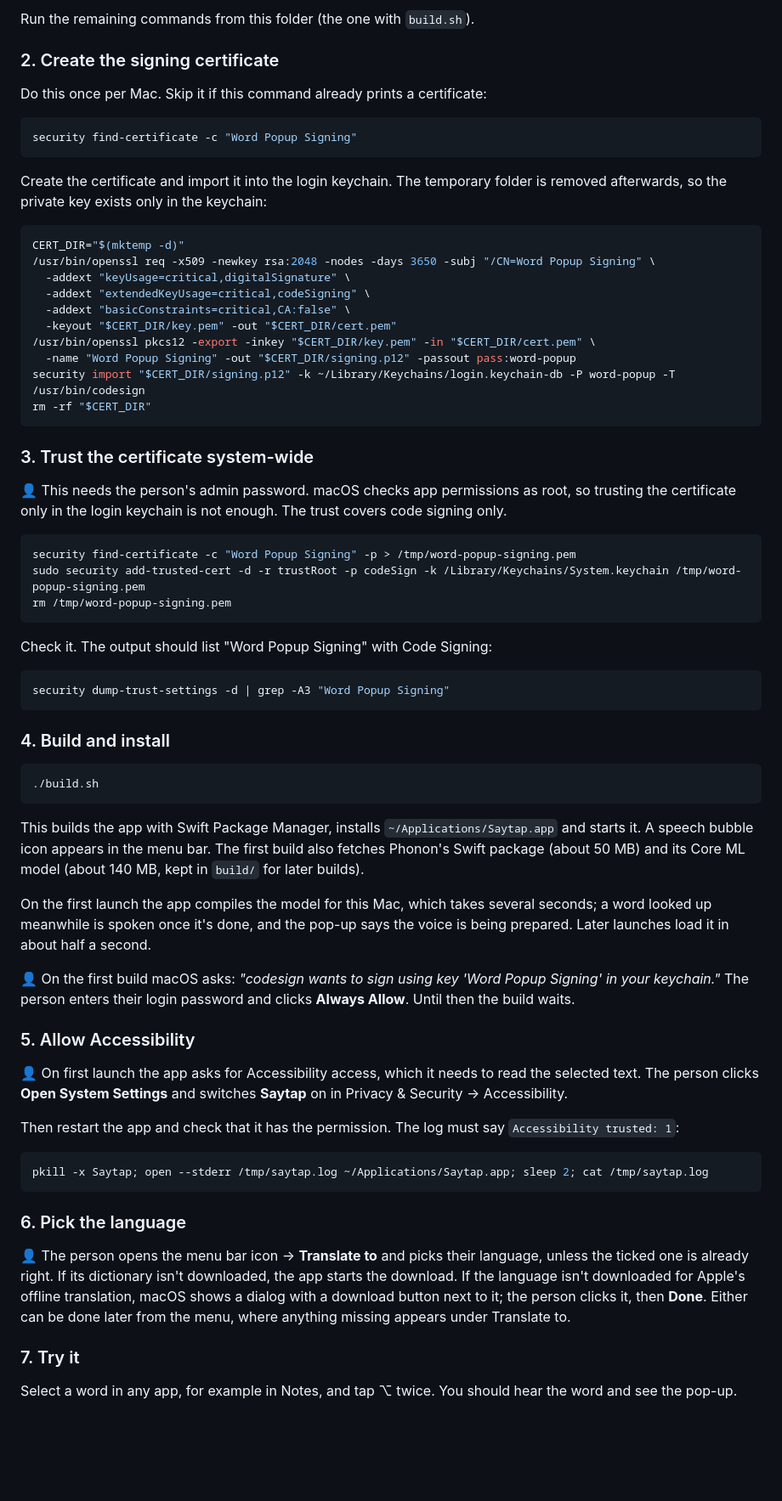
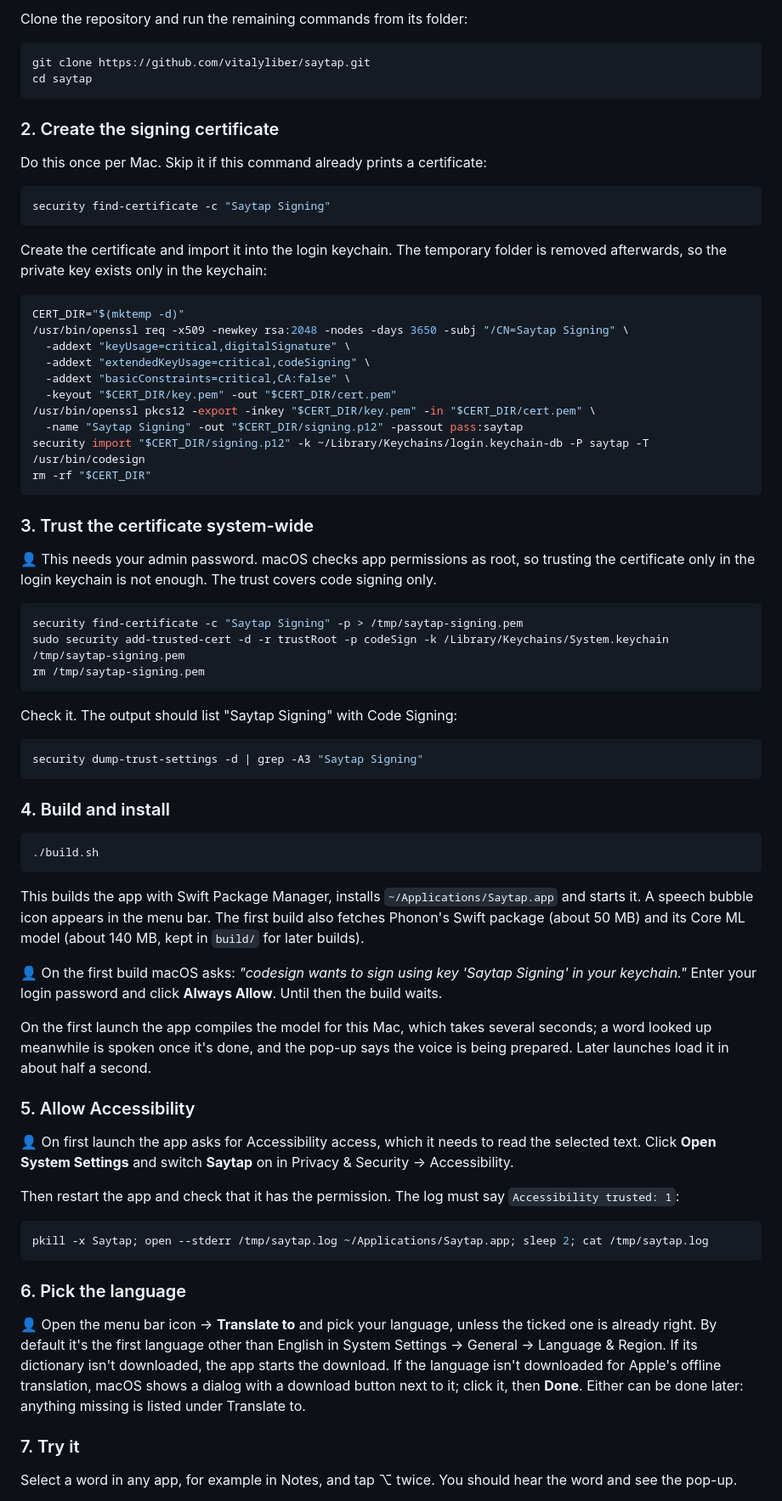
Before and after one commit to vitalyliber/saytap, a Markdown page: README.md, the part around one of its changes. Shown at 85% size. Drawn GitHub-style; blank space fills up the shorter version.

````diff
--- a/README.md
+++ b/README.md
@@ -33,43 +63,48 @@ Run the steps in order. If the Accessibility permission is granted before the ce
 
-Run the remaining commands from this folder (the one with `build.sh`).
+Clone the repository and run the remaining commands from its folder:
+
+```bash
+git clone https://github.com/vitalyliber/saytap.git
+cd saytap
+```
 
 ### 2. Create the signing certificate
 
 Do this once per Mac. Skip it if this command already prints a certificate:
 
 ```bash
-security find-certificate -c "Word Popup Signing"
+security find-certificate -c "Saytap Signing"
 ```
 
 Create the certificate and import it into the login keychain. The temporary folder is removed afterwards, so the private key exists only in the keychain:
 
 ```bash
 CERT_DIR="$(mktemp -d)"
-/usr/bin/openssl req -x509 -newkey rsa:2048 -nodes -days 3650 -subj "/CN=Word Popup Signing" \
+/usr/bin/openssl req -x509 -newkey rsa:2048 -nodes -days 3650 -subj "/CN=Saytap Signing" \
   -addext "keyUsage=critical,digitalSignature" \
   -addext "extendedKeyUsage=critical,codeSigning" \
   -addext "basicConstraints=critical,CA:false" \
   -keyout "$CERT_DIR/key.pem" -out "$CERT_DIR/cert.pem"
 /usr/bin/openssl pkcs12 -export -inkey "$CERT_DIR/key.pem" -in "$CERT_DIR/cert.pem" \
-  -name "Word Popup Signing" -out "$CERT_DIR/signing.p12" -passout pass:word-popup
-security import "$CERT_DIR/signing.p12" -k ~/Library/Keychains/login.keychain-db -P word-popup -T /usr/bin/codesign
+  -name "Saytap Signing" -out "$CERT_DIR/signing.p12" -passout pass:saytap
+security import "$CERT_DIR/signing.p12" -k ~/Library/Keychains/login.keychain-db -P saytap -T /usr/bin/codesign
 rm -rf "$CERT_DIR"
 ```
 
 ### 3. Trust the certificate system-wide
 
-**👤** This needs the person's admin password. macOS checks app permissions as root, so trusting the certificate only in the login keychain is not enough. The trust covers code signing only.
+**👤** This needs your admin password. macOS checks app permissions as root, so trusting the certificate only in the login keychain is not enough. The trust covers code signing only.
 
 ```bash
-security find-certificate -c "Word Popup Signing" -p > /tmp/word-popup-signing.pem
-sudo security add-trusted-cert -d -r trustRoot -p codeSign -k /Library/Keychains/System.keychain /tmp/word-popup-signing.pem
-rm /tmp/word-popup-signing.pem
+security find-certificate -c "Saytap Signing" -p > /tmp/saytap-signing.pem
+sudo security add-trusted-cert -d -r trustRoot -p codeSign -k /Library/Keychains/System.keychain /tmp/saytap-signing.pem
+rm /tmp/saytap-signing.pem
 ```
 
-Check it. The output should list "Word Popup Signing" with Code Signing:
+Check it. The output should list "Saytap Signing" with Code Signing:
 
 ```bash
-security dump-trust-settings -d | grep -A3 "Word Popup Signing"
+security dump-trust-settings -d | grep -A3 "Saytap Signing"
 ```
 
 ### 4. Build and install
@@ -80,13 +115,13 @@ security dump-trust-settings -d | grep -A3 "Word Popup Signing"
 
 This builds the app with Swift Package Manager, installs `~/Applications/Saytap.app` and starts it. A speech bubble icon appears in the menu bar. The first build also fetches Phonon's Swift package (about 50 MB) and its Core ML model (about 140 MB, kept in `build/` for later builds).
 
+**👤** On the first build macOS asks: *"codesign wants to sign using key 'Saytap Signing' in your keychain."* Enter your login password and click **Always Allow**. Until then the build waits.
+
 On the first launch the app compiles the model for this Mac, which takes several seconds; a word looked up meanwhile is spoken once it's done, and the pop-up says the voice is being prepared. Later launches load it in about half a second.
-
-**👤** On the first build macOS asks: *"codesign wants to sign using key 'Word Popup Signing' in your keychain."* The person enters their login password and clicks **Always Allow**. Until then the build waits.
 
 ### 5. Allow Accessibility
 
-**👤** On first launch the app asks for Accessibility access, which it needs to read the selected text. The person clicks **Open System Settings** and switches **Saytap** on in Privacy & Security → Accessibility.
+**👤** On first launch the app asks for Accessibility access, which it needs to read the selected text. Click **Open System Settings** and switch **Saytap** on in Privacy & Security → Accessibility.
 
 Then restart the app and check that it has the permission. The log must say `Accessibility trusted: 1`:
 
@@ -96,7 +131,7 @@ pkill -x Saytap; open --stderr /tmp/saytap.log ~/Applications/Saytap.app; sleep
 
 ### 6. Pick the language
 
-**👤** The person opens the menu bar icon → **Translate to** and picks their language, unless the ticked one is already right. If its dictionary isn't downloaded, the app starts the download. If the language isn't downloaded for Apple's offline translation, macOS shows a dialog with a download button next to it; the person clicks it, then **Done**. Either can be done later from the menu, where anything missing appears under Translate to.
+**👤** Open the menu bar icon → **Translate to** and pick your language, unless the ticked one is already right. By default it's the first language other than English in System Settings → General → Language & Region. If its dictionary isn't downloaded, the app starts the download. If the language isn't downloaded for Apple's offline translation, macOS shows a dialog with a download button next to it; click it, then **Done**. Either can be done later: anything missing is listed under Translate to.
 
 ### 7. Try it
 
````
Also changed, not shown: other parts of README.md (+76 -23 lines), CLAUDE.md (+1 -1 lines), docs/images/formal-word.png (added), docs/images/icon.png (added), docs/images/minimal-word.png (added), docs/images/playful-phrase.png (added), docs/images/playful-word.png (added), 2 other files.
